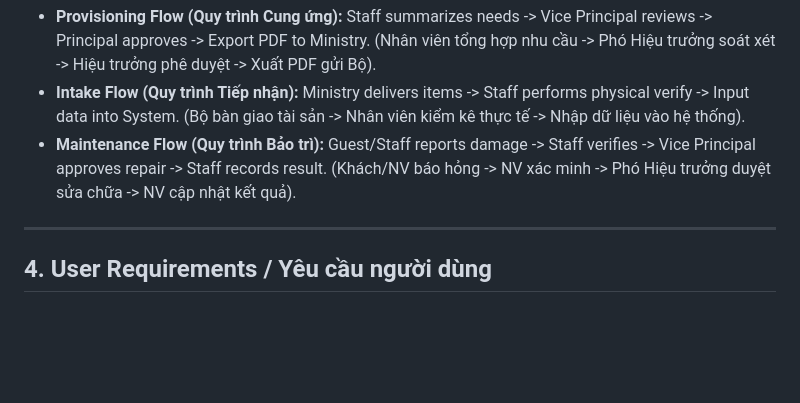
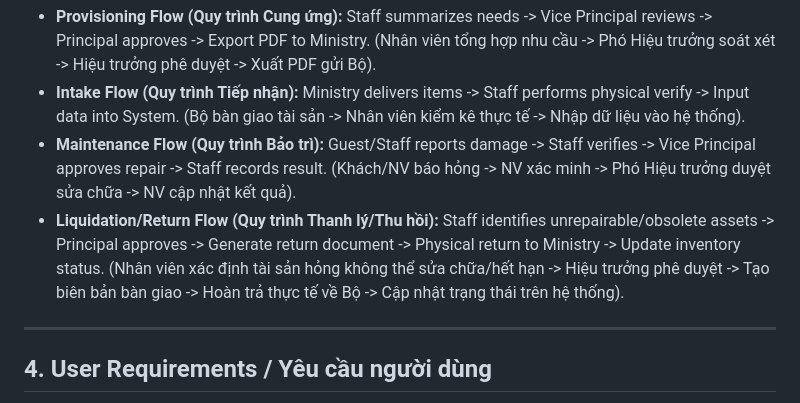
Before and after one commit to hieupeek/swp391, a Markdown page: _bmad-output/analysis/brainstorming-session-2026-01-06.md, the part around the change. Drawn GitHub-style; blank space fills up the shorter version.

Commit message:
update quy trình thanh lí

```diff
--- a/_bmad-output/analysis/brainstorming-session-2026-01-06.md
+++ b/_bmad-output/analysis/brainstorming-session-2026-01-06.md
@@ -34,6 +34,7 @@ The system follows the "Provisioning & Handover" model / Hệ thống tuân theo
 - **Provisioning Flow (Quy trình Cung ứng):** Staff summarizes needs -> Vice Principal reviews -> Principal approves -> Export PDF to Ministry. (Nhân viên tổng hợp nhu cầu -> Phó Hiệu trưởng soát xét -> Hiệu trưởng phê duyệt -> Xuất PDF gửi Bộ).
 - **Intake Flow (Quy trình Tiếp nhận):** Ministry delivers items -> Staff performs physical verify -> Input data into System. (Bộ bàn giao tài sản -> Nhân viên kiểm kê thực tế -> Nhập dữ liệu vào hệ thống).
 - **Maintenance Flow (Quy trình Bảo trì):** Guest/Staff reports damage -> Staff verifies -> Vice Principal approves repair -> Staff records result. (Khách/NV báo hỏng -> NV xác minh -> Phó Hiệu trưởng duyệt sửa chữa -> NV cập nhật kết quả).
+- **Liquidation/Return Flow (Quy trình Thanh lý/Thu hồi):** Staff identifies unrepairable/obsolete assets -> Principal approves -> Generate return document -> Physical return to Ministry -> Update inventory status. (Nhân viên xác định tài sản hỏng không thể sửa chữa/hết hạn -> Hiệu trưởng phê duyệt -> Tạo biên bản bàn giao -> Hoàn trả thực tế về Bộ -> Cập nhật trạng thái trên hệ thống).
 
 ---
 
```
